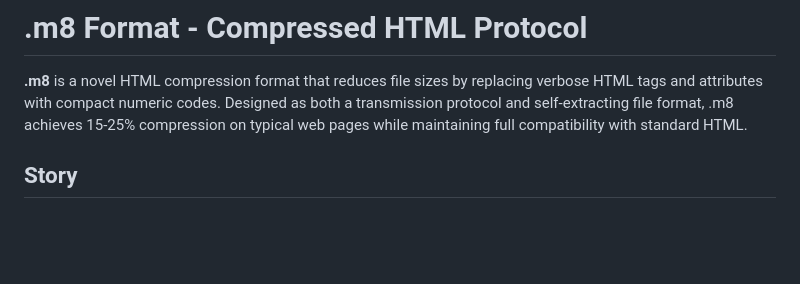
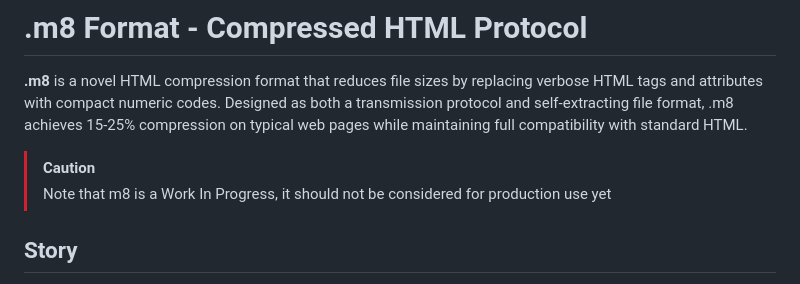
Before and after one commit to Maxwell317898/.m8, a Markdown page: README.md, the part around the change. Rendered like a GitHub page; blank space fills up the shorter version.

Commit message:
Add caution note about .m8 format status
Added caution note about the .m8 format being a work in progress.

```diff
--- a/README.md
+++ b/README.md
@@ -1,7 +1,8 @@
 # .m8 Format - Compressed HTML Protocol
 
 **.m8** is a novel HTML compression format that reduces file sizes by replacing verbose HTML tags and attributes with compact numeric codes. Designed as both a transmission protocol and self-extracting file format, .m8 achieves 15-25% compression on typical web pages while maintaining full compatibility with standard HTML.
-
+> [!CAUTION]
+>Note that m8 is a Work In Progress, it should not be considered for production use yet
 ## Story
 I have looked up at sysadmins for ages i always wanted to improve on something that effects everything to do with the internet. After a venture into CDN i looked at webpage compression. I soon had an idea for a system that takes strain off servers and onto visitors without making them wait to see a webpage. <br>
 As for the name .m8, it mainly came from rage, waiting for things to load.
```
